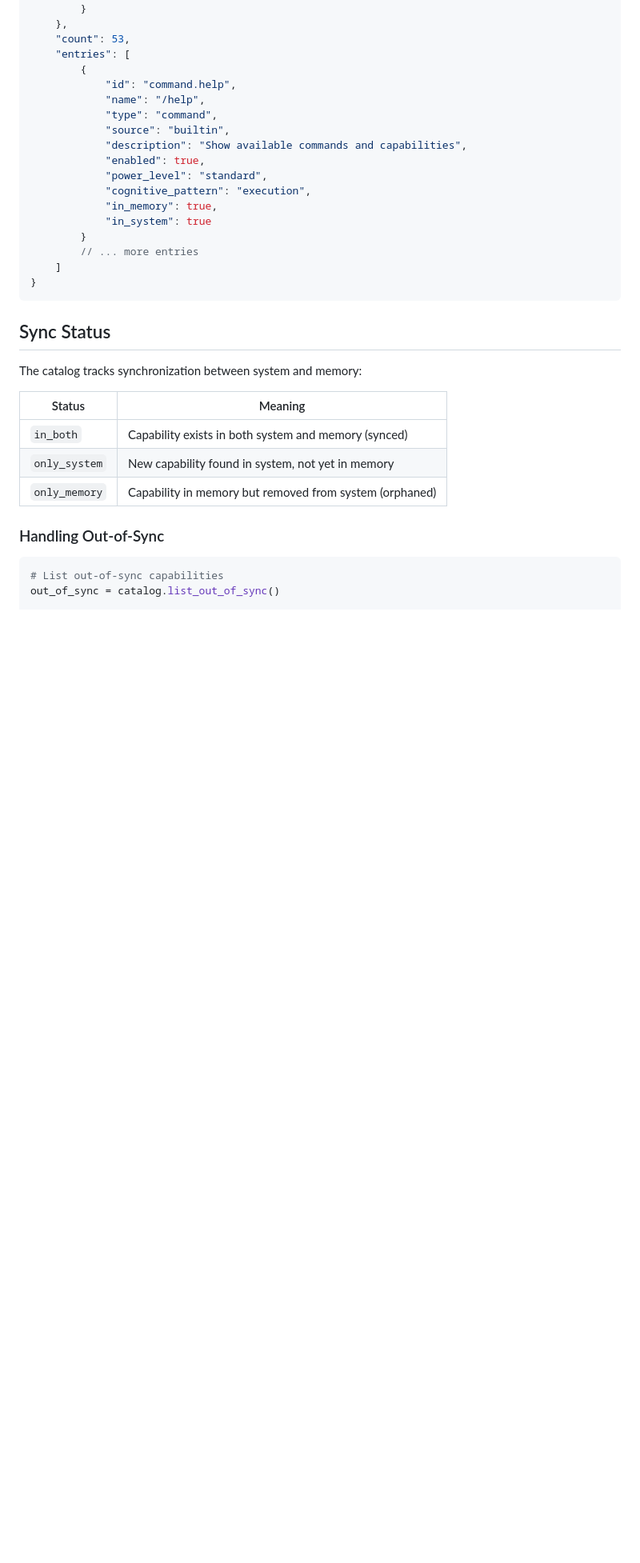
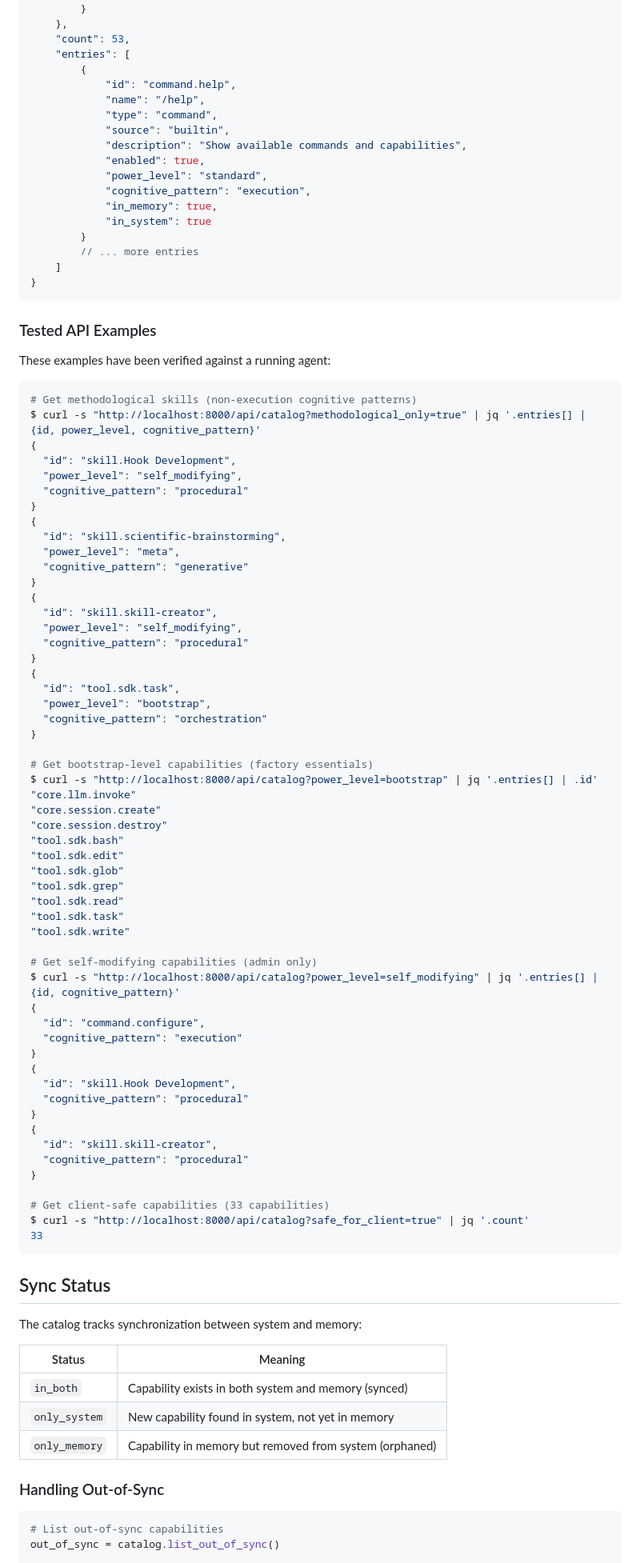
Before and after one commit to neolaf2/ieee3394-exemplar-agent, a Markdown page: docs/CAPABILITY_CATALOG.md, the part around one of its changes. Shown at 80% size. GitHub-like rendering; blank space fills up the shorter version.

````diff
--- a/docs/CAPABILITY_CATALOG.md
+++ b/docs/CAPABILITY_CATALOG.md
@@ -324,6 +324,67 @@ GET /api/catalog/manifest
 }
 ```
 
+### Tested API Examples
+
+These examples have been verified against a running agent:
+
+```bash
+# Get methodological skills (non-execution cognitive patterns)
+$ curl -s "http://localhost:8000/api/catalog?methodological_only=true" | jq '.entries[] | {id, power_level, cognitive_pattern}'
+{
+  "id": "skill.Hook Development",
+  "power_level": "self_modifying",
+  "cognitive_pattern": "procedural"
+}
+{
+  "id": "skill.scientific-brainstorming",
+  "power_level": "meta",
+  "cognitive_pattern": "generative"
+}
+{
+  "id": "skill.skill-creator",
+  "power_level": "self_modifying",
+  "cognitive_pattern": "procedural"
+}
+{
+  "id": "tool.sdk.task",
+  "power_level": "bootstrap",
+  "cognitive_pattern": "orchestration"
+}
+
+# Get bootstrap-level capabilities (factory essentials)
+$ curl -s "http://localhost:8000/api/catalog?power_level=bootstrap" | jq '.entries[] | .id'
+"core.llm.invoke"
+"core.session.create"
+"core.session.destroy"
+"tool.sdk.bash"
+"tool.sdk.edit"
+"tool.sdk.glob"
+"tool.sdk.grep"
+"tool.sdk.read"
+"tool.sdk.task"
+"tool.sdk.write"
+
+# Get self-modifying capabilities (admin only)
+$ curl -s "http://localhost:8000/api/catalog?power_level=self_modifying" | jq '.entries[] | {id, cognitive_pattern}'
+{
+  "id": "command.configure",
+  "cognitive_pattern": "execution"
+}
+{
+  "id": "skill.Hook Development",
+  "cognitive_pattern": "procedural"
+}
+{
+  "id": "skill.skill-creator",
+  "cognitive_pattern": "procedural"
+}
+
+# Get client-safe capabilities (33 capabilities)
+$ curl -s "http://localhost:8000/api/catalog?safe_for_client=true" | jq '.count'
+33
+```
+
 ## Sync Status
 
 The catalog tracks synchronization between system and memory:
````
Also changed, not shown: other parts of docs/CAPABILITY_CATALOG.md (+66 -25 lines).
